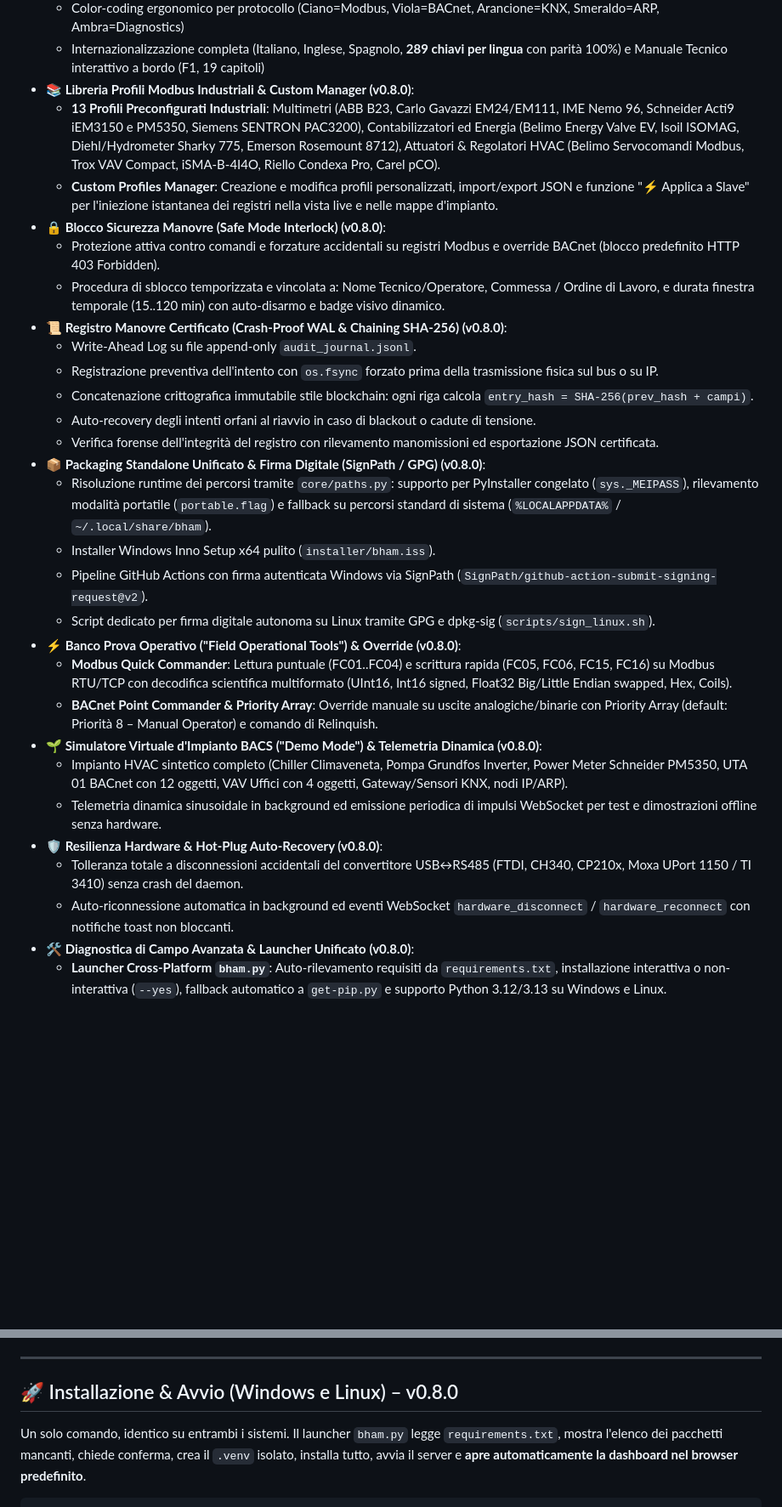
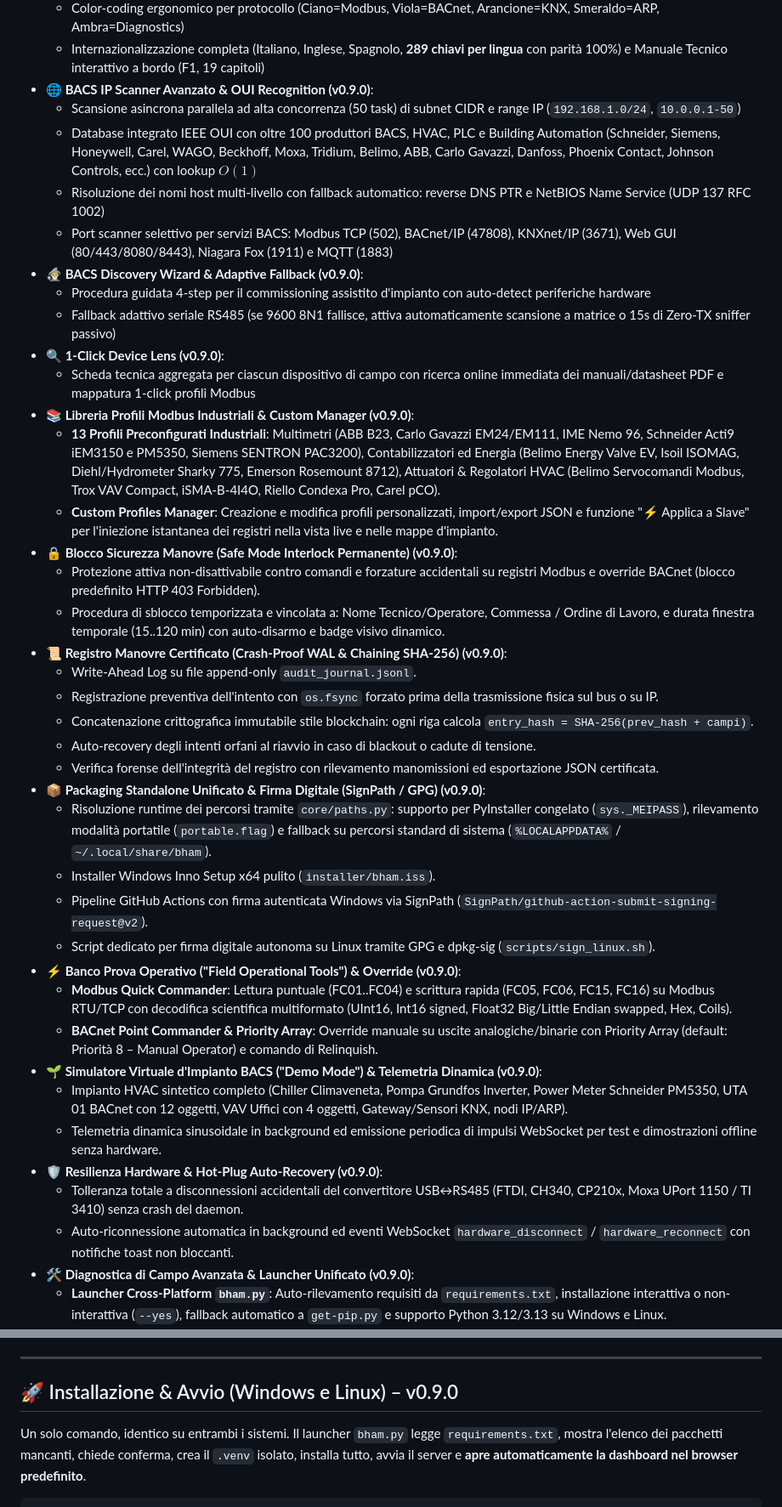
Before and after one commit to Molonverona/BHAM, a Markdown page: README.md, 2 parts joined by grey strips. Shown at 85% size. Drawn GitHub-style; blank space fills up the shorter version.

Commit message:
docs: bump version references and feature highlights to v0.9.0

```diff
--- a/README.md
+++ b/README.md
@@ -56,33 +56,43 @@ BHAM è un'applicazione stand-alone per tecnici di collaudo, system integrator e
   - Dual Mode (Dark Mode ad alto contrasto per locali tecnici / Light Mode per visibilità sotto luce solare diretta)
   - Color-coding ergonomico per protocollo (Ciano=Modbus, Viola=BACnet, Arancione=KNX, Smeraldo=ARP, Ambra=Diagnostics)
   - Internazionalizzazione completa (Italiano, Inglese, Spagnolo, **289 chiavi per lingua** con parità 100%) e Manuale Tecnico interattivo a bordo (F1, 19 capitoli)
-- **📚 Libreria Profili Modbus Industriali & Custom Manager (v0.8.0)**:
+- **🌐 BACS IP Scanner Avanzato & OUI Recognition (v0.9.0)**:
+  - Scansione asincrona parallela ad alta concorrenza (50 task) di subnet CIDR e range IP (`192.168.1.0/24`, `10.0.0.1-50`)
+  - Database integrato IEEE OUI con oltre 100 produttori BACS, HVAC, PLC e Building Automation (Schneider, Siemens, Honeywell, Carel, WAGO, Beckhoff, Moxa, Tridium, Belimo, ABB, Carlo Gavazzi, Danfoss, Phoenix Contact, Johnson Controls, ecc.) con lookup $O(1)$
+  - Risoluzione dei nomi host multi-livello con fallback automatico: reverse DNS PTR e NetBIOS Name Service (UDP 137 RFC 1002)
+  - Port scanner selettivo per servizi BACS: Modbus TCP (502), BACnet/IP (47808), KNXnet/IP (3671), Web GUI (80/443/8080/8443), Niagara Fox (1911) e MQTT (1883)
+- **🧙‍♂️ BACS Discovery Wizard & Adaptive Fallback (v0.9.0)**:
+  - Procedura guidata 4-step per il commissioning assistito d'impianto con auto-detect periferiche hardware
+  - Fallback adattivo seriale RS485 (se 9600 8N1 fallisce, attiva automaticamente scansione a matrice o 15s di Zero-TX sniffer passivo)
+- **🔍 1-Click Device Lens (v0.9.0)**:
+  - Scheda tecnica aggregata per ciascun dispositivo di campo con ricerca online immediata dei manuali/datasheet PDF e mappatura 1-click profili Modbus
+- **📚 Libreria Profili Modbus Industriali & Custom Manager (v0.9.0)**:
   - **13 Profili Preconfigurati Industriali**: Multimetri (ABB B23, Carlo Gavazzi EM24/EM111, IME Nemo 96, Schneider Acti9 iEM3150 e PM5350, Siemens SENTRON PAC3200), Contabilizzatori ed Energia (Belimo Energy Valve EV, Isoil ISOMAG, Diehl/Hydrometer Sharky 775, Emerson Rosemount 8712), Attuatori & Regolatori HVAC (Belimo Servocomandi Modbus, Trox VAV Compact, iSMA-B-4I4O, Riello Condexa Pro, Carel pCO).
   - **Custom Profiles Manager**: Creazione e modifica profili personalizzati, import/export JSON e funzione "⚡ Applica a Slave" per l'iniezione istantanea dei registri nella vista live e nelle mappe d'impianto.
-- **🔒 Blocco Sicurezza Manovre (Safe Mode Interlock) (v0.8.0)**:
-  - Protezione attiva contro comandi e forzature accidentali su registri Modbus e override BACnet (blocco predefinito HTTP 403 Forbidden).
+- **🔒 Blocco Sicurezza Manovre (Safe Mode Interlock Permanente) (v0.9.0)**:
+  - Protezione attiva non-disattivabile contro comandi e forzature accidentali su registri Modbus e override BACnet (blocco predefinito HTTP 403 Forbidden).
   - Procedura di sblocco temporizzata e vincolata a: Nome Tecnico/Operatore, Commessa / Ordine di Lavoro, e durata finestra temporale (15..120 min) con auto-disarmo e badge visivo dinamico.
-- **📜 Registro Manovre Certificato (Crash-Proof WAL & Chaining SHA-256) (v0.8.0)**:
+- **📜 Registro Manovre Certificato (Crash-Proof WAL & Chaining SHA-256) (v0.9.0)**:
   - Write-Ahead Log su file append-only `audit_journal.jsonl`.
   - Registrazione preventiva dell'intento con `os.fsync` forzato prima della trasmissione fisica sul bus o su IP.
   - Concatenazione crittografica immutabile stile blockchain: ogni riga calcola `entry_hash = SHA-256(prev_hash + campi)`.
   - Auto-recovery degli intenti orfani al riavvio in caso di blackout o cadute di tensione.
   - Verifica forense dell'integrità del registro con rilevamento manomissioni ed esportazione JSON certificata.
-- **📦 Packaging Standalone Unificato & Firma Digitale (SignPath / GPG) (v0.8.0)**:
+- **📦 Packaging Standalone Unificato & Firma Digitale (SignPath / GPG) (v0.9.0)**:
   - Risoluzione runtime dei percorsi tramite `core/paths.py`: supporto per PyInstaller congelato (`sys._MEIPASS`), rilevamento modalità portatile (`portable.flag`) e fallback su percorsi standard di sistema (`%LOCALAPPDATA%` / `~/.local/share/bham`).
   - Installer Windows Inno Setup x64 pulito (`installer/bham.iss`).
   - Pipeline GitHub Actions con firma autenticata Windows via SignPath (`SignPath/github-action-submit-signing-request@v2`).
   - Script dedicato per firma digitale autonoma su Linux tramite GPG e dpkg-sig (`scripts/sign_linux.sh`).
-- **⚡ Banco Prova Operativo ("Field Operational Tools") & Override (v0.8.0)**:
+- **⚡ Banco Prova Operativo ("Field Operational Tools") & Override (v0.9.0)**:
   - **Modbus Quick Commander**: Lettura puntuale (FC01..FC04) e scrittura rapida (FC05, FC06, FC15, FC16) su Modbus RTU/TCP con decodifica scientifica multiformato (UInt16, Int16 signed, Float32 Big/Little Endian swapped, Hex, Coils).
   - **BACnet Point Commander & Priority Array**: Override manuale su uscite analogiche/binarie con Priority Array (default: Priorità 8 – Manual Operator) e comando di Relinquish.
-- **🌱 Simulatore Virtuale d'Impianto BACS ("Demo Mode") & Telemetria Dinamica (v0.8.0)**:
+- **🌱 Simulatore Virtuale d'Impianto BACS ("Demo Mode") & Telemetria Dinamica (v0.9.0)**:
   - Impianto HVAC sintetico completo (Chiller Climaveneta, Pompa Grundfos Inverter, Power Meter Schneider PM5350, UTA 01 BACnet con 12 oggetti, VAV Uffici con 4 oggetti, Gateway/Sensori KNX, nodi IP/ARP).
   - Telemetria dinamica sinusoidale in background ed emissione periodica di impulsi WebSocket per test e dimostrazioni offline senza hardware.
-- **🛡️ Resilienza Hardware & Hot-Plug Auto-Recovery (v0.8.0)**:
+- **🛡️ Resilienza Hardware & Hot-Plug Auto-Recovery (v0.9.0)**:
   - Tolleranza totale a disconnessioni accidentali del convertitore USB↔RS485 (FTDI, CH340, CP210x, Moxa UPort 1150 / TI 3410) senza crash del daemon.
   - Auto-riconnessione automatica in background ed eventi WebSocket `hardware_disconnect` / `hardware_reconnect` con notifiche toast non bloccanti.
-- **🛠️ Diagnostica di Campo Avanzata & Launcher Unificato (v0.8.0)**:
+- **🛠️ Diagnostica di Campo Avanzata & Launcher Unificato (v0.9.0)**:
   - **Launcher Cross-Platform `bham.py`**: Auto-rilevamento requisiti da `requirements.txt`, installazione interattiva o non-interattiva (`--yes`), fallback automatico a `get-pip.py` e supporto Python 3.12/3.13 su Windows e Linux.
   - **Live Log Viewer Dock**: Filtraggio per livello di gravità (`ALL`, `DEBUG`, `INFO`, `WARN`, `ERROR`), ricerca rapida con auto-scroll e streaming strutturato.
   - **Euristica Livello Fisico Bus RS485**: Diagnosi in tempo reale di riflessioni (terminazione 120Ω mancante), polarità A(+)/B(-) invertita, disturbi o saturazione del polling, con badge e tooltip esplicativi.
@@ -100,7 +110,7 @@ BHAM è un'applicazione stand-alone per tecnici di collaudo, system integrator e
 
 ---
 
-## 🚀 Installazione & Avvio (Windows e Linux) – v0.8.0
+## 🚀 Installazione & Avvio (Windows e Linux) – v0.9.0
 
 Un solo comando, identico su entrambi i sistemi. Il launcher `bham.py` legge `requirements.txt`,
 mostra l'elenco dei pacchetti mancanti, chiede conferma, crea il `.venv` isolato, installa tutto,
```
Also changed, not shown: API_REFERENCE.md (+1 -1 lines).
